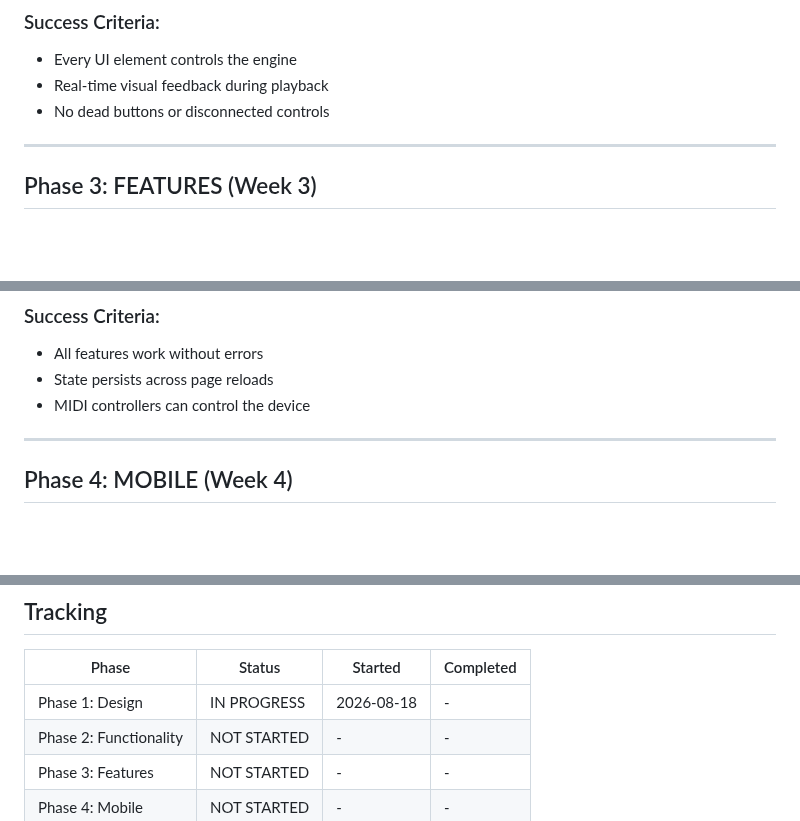
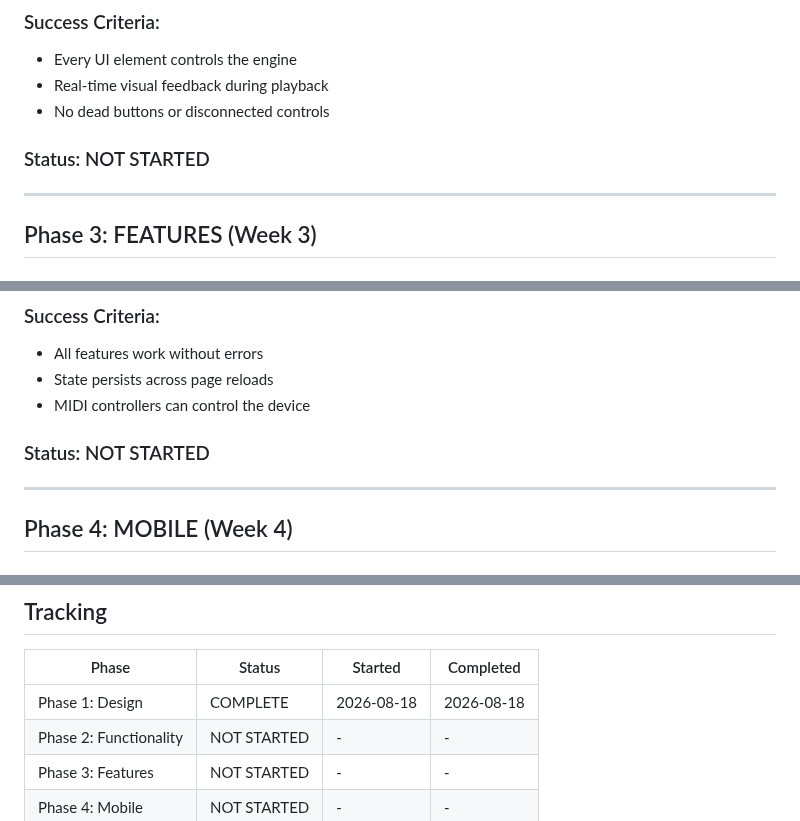
Before and after one commit to dudududi144-source/psy3-clean, a Markdown page: ROADMAP.md, 3 parts joined by grey strips. GitHub-like rendering; blank space fills up the shorter version.

```diff
--- a/ROADMAP.md
+++ b/ROADMAP.md
@@ -53,6 +55,8 @@ Now we build the professional product around it.
 - Real-time visual feedback during playback
 - No dead buttons or disconnected controls
 
+### Status: NOT STARTED
+
 ---
 
 ## Phase 3: FEATURES (Week 3)
@@ -72,6 +76,8 @@ Now we build the professional product around it.
 - All features work without errors
 - State persists across page reloads
 - MIDI controllers can control the device
+
+### Status: NOT STARTED
 
 ---
 
@@ -156,7 +168,7 @@ Now we build the professional product around it.
 
 | Phase | Status | Started | Completed |
 |-------|--------|---------|-----------|
-| Phase 1: Design | IN PROGRESS | 2026-08-18 | - |
+| Phase 1: Design | COMPLETE | 2026-08-18 | 2026-08-18 |
 | Phase 2: Functionality | NOT STARTED | - | - |
 | Phase 3: Features | NOT STARTED | - | - |
 | Phase 4: Mobile | NOT STARTED | - | - |
```
Also changed, not shown: other parts of ROADMAP.md (+47 -12 lines).
